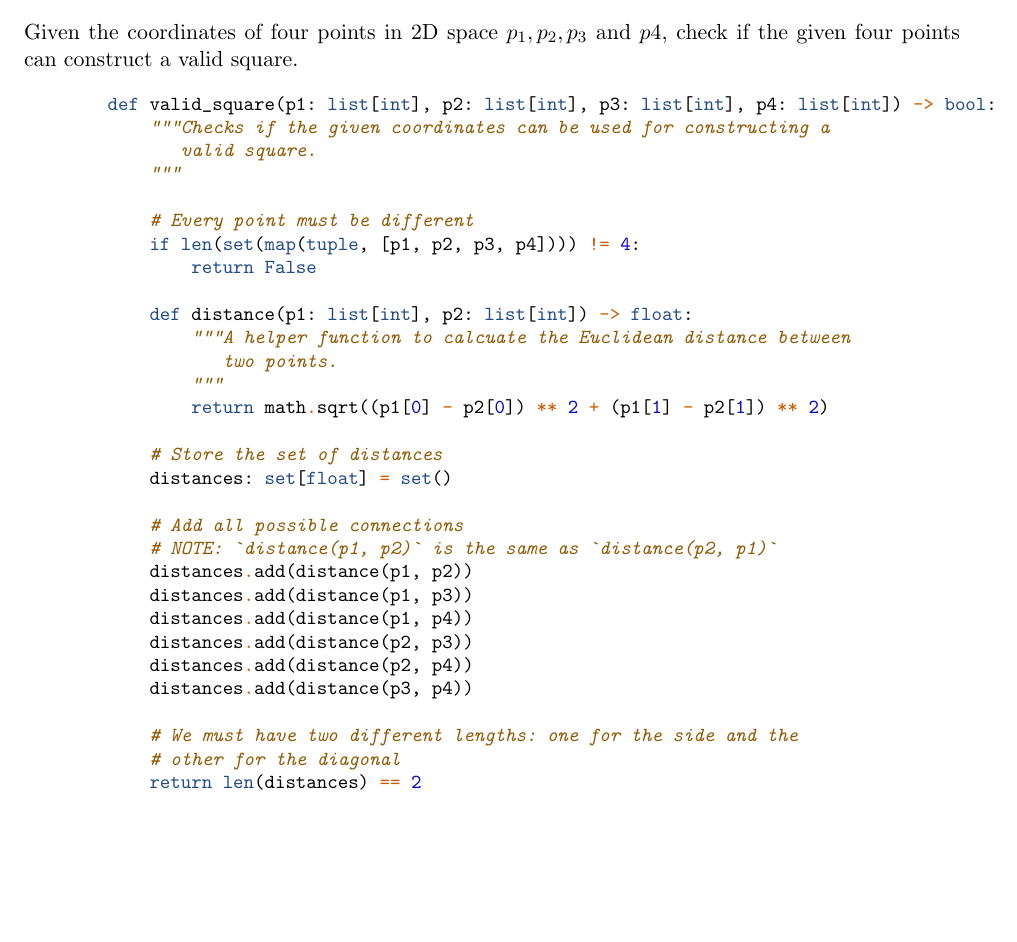
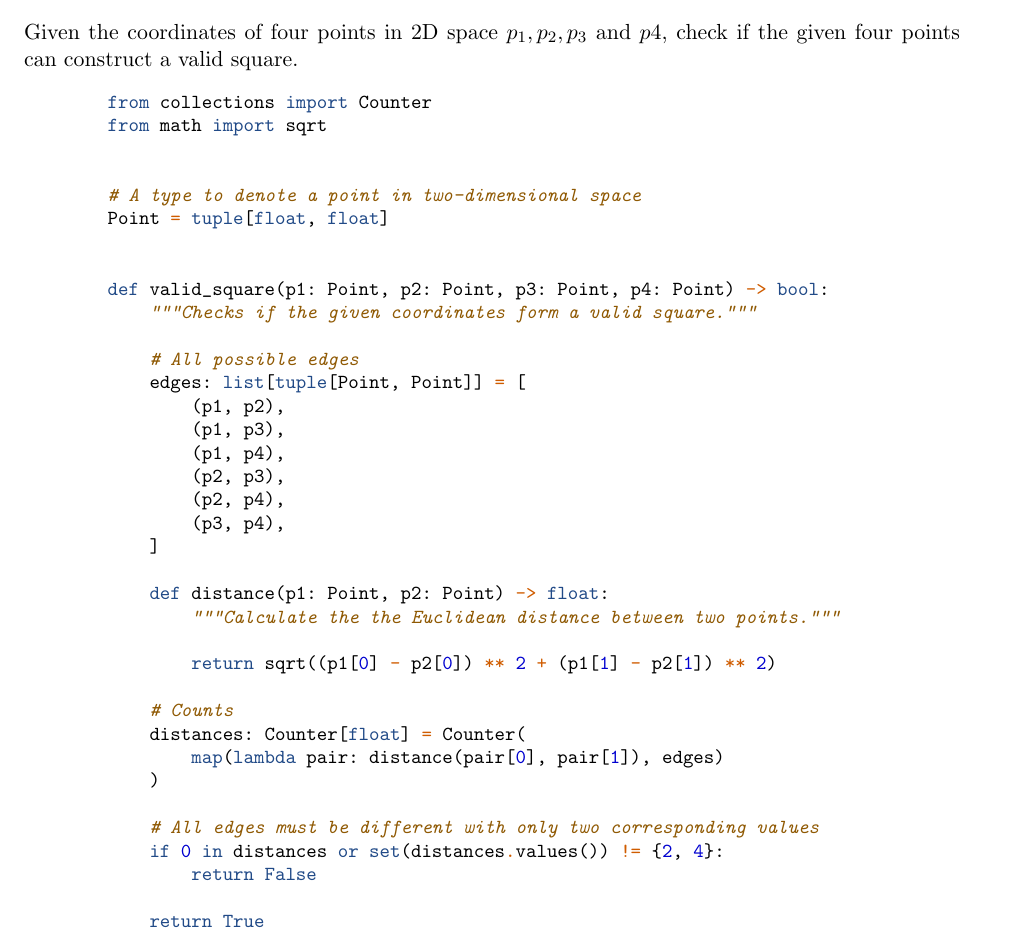
Before and after one commit to oniani/tricks, a LaTeX document (book.tex, which reads sections/geometry/valid_square.tex): part of page 12 of 26, cut so that both start at the same text, the shorter picture padded with empty space. Compiled offline with pdfLaTeX.

Commit message:
Updates valid square algorithm

```diff
--- a/sections/geometry/valid_square.tex
+++ b/sections/geometry/valid_square.tex
@@ -18,35 +18,41 @@ check if the given four points can construct a valid square.
 \begin{figure}[H]
     \centering
     \begin{minted}{python}
-        def valid_square(p1: list[int], p2: list[int], p3: list[int], p4: list[int]) -> bool:
-            """Checks if the given coordinates can be used for constructing a
-               valid square.
-            """
+        from collections import Counter
+        from math import sqrt
 
-            # Every point must be different
-            if len(set(map(tuple, [p1, p2, p3, p4]))) != 4:
+
+        # A type to denote a point in two-dimensional space
+        Point = tuple[float, float]
+
+
+        def valid_square(p1: Point, p2: Point, p3: Point, p4: Point) -> bool:
+            """Checks if the given coordinates form a valid square."""
+
+            # All possible edges
+            edges: list[tuple[Point, Point]] = [
+                (p1, p2),
+                (p1, p3),
+                (p1, p4),
+                (p2, p3),
+                (p2, p4),
+                (p3, p4),
+            ]
+
+            def distance(p1: Point, p2: Point) -> float:
+                """Calculate the the Euclidean distance between two points."""
+
+                return sqrt((p1[0] - p2[0]) ** 2 + (p1[1] - p2[1]) ** 2)
+
+            # Counts
+            distances: Counter[float] = Counter(
+                map(lambda pair: distance(pair[0], pair[1]), edges)
+            )
+
+            # All edges must be different with only two corresponding values
+            if 0 in distances or set(distances.values()) != {2, 4}:
                 return False
 
-            def distance(p1: list[int], p2: list[int]) -> float:
-                """A helper function to calcuate the Euclidean distance between
-                   two points.
-                """
-                return math.sqrt((p1[0] - p2[0]) ** 2 + (p1[1] - p2[1]) ** 2)
-
-            # Store the set of distances
-            distances: set[float] = set()
-
-            # Add all possible connections
-            # NOTE: `distance(p1, p2)` is the same as `distance(p2, p1)`
-            distances.add(distance(p1, p2))
-            distances.add(distance(p1, p3))
-            distances.add(distance(p1, p4))
-            distances.add(distance(p2, p3))
-            distances.add(distance(p2, p4))
-            distances.add(distance(p3, p4))
-
-            # We must have two different lengths: one for the side and the
-            # other for the diagonal
-            return len(distances) == 2
+            return True
     \end{minted}
 \end{figure}
```
Also changed, not shown: book.pdf.
